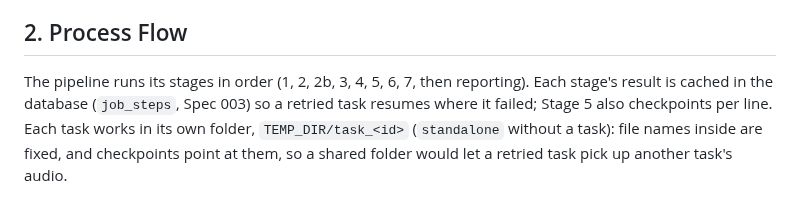
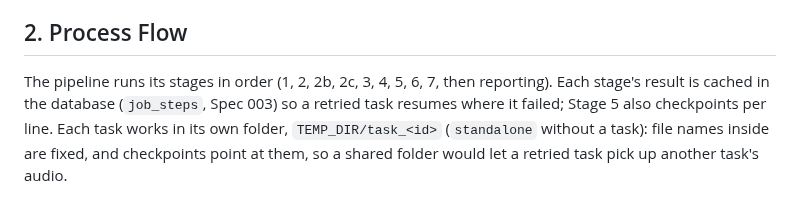
Before and after one commit to neutrinus/dubarr, a Markdown page: specification/specs/001_video_processing_pipeline.md, the part around the change. Rendered like a GitHub page.

```diff
--- a/specification/specs/001_video_processing_pipeline.md
+++ b/specification/specs/001_video_processing_pipeline.md
@@ -4,7 +4,7 @@
 The **Video Dubbing Pipeline** is the core business process of Dubarr. It transforms a source video into a dubbed version with synchronized audio in one or more target languages.
 
 ## 2. Process Flow
-The pipeline runs its stages in order (1, 2, 2b, 3, 4, 5, 6, 7, then reporting). Each stage's result is cached in the
+The pipeline runs its stages in order (1, 2, 2b, 2c, 3, 4, 5, 6, 7, then reporting). Each stage's result is cached in the
 database (`job_steps`, Spec 003) so a retried task resumes where it failed; Stage 5 also checkpoints per line.
 Each task works in its own folder, `TEMP_DIR/task_<id>` (`standalone` without a task): file names inside are fixed,
 and checkpoints point at them, so a shared folder would let a retried task pick up another task's audio.
```
Also changed, not shown: README.md (+15 -11 lines), specification/ARCHITECTURE.md (+3 -0 lines).
